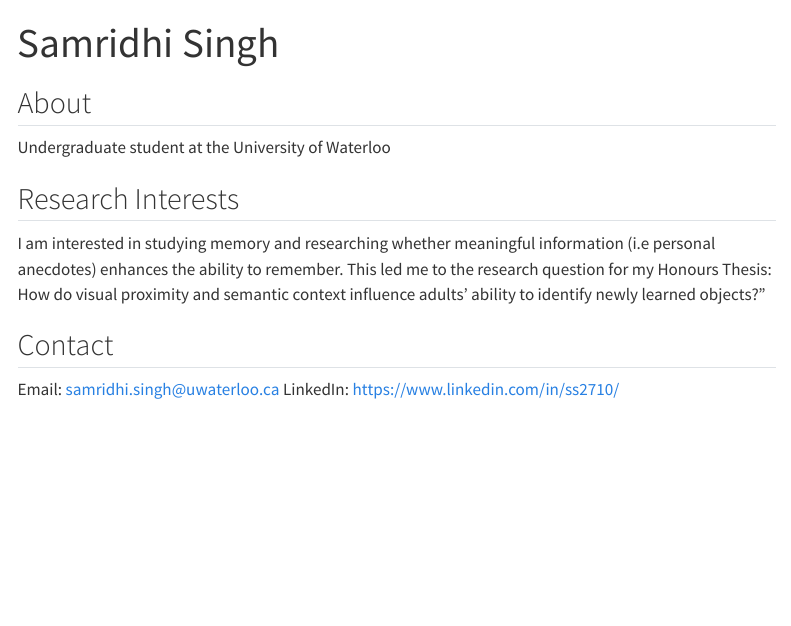
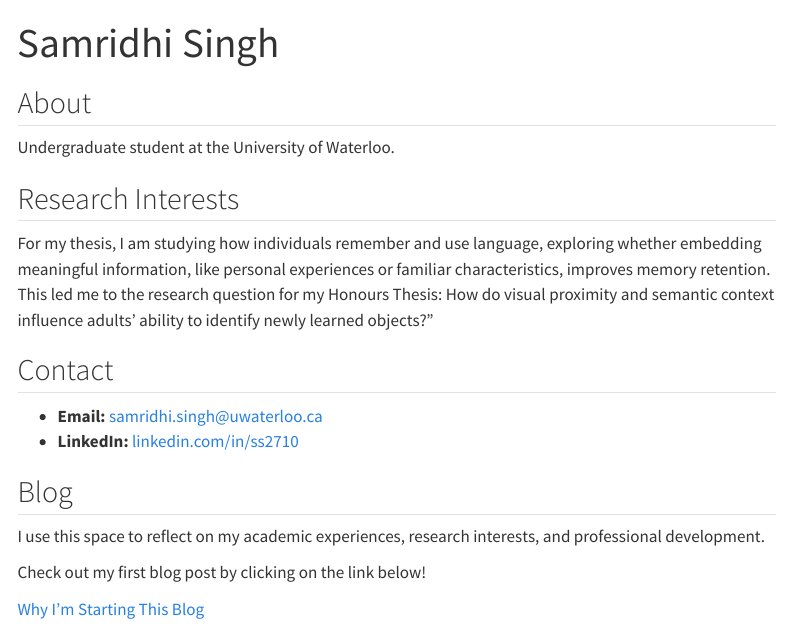
Before and after one commit to samridhi-singh-research/samridhi-singh-research.github.io, a Quarto document (index.qmd): the page in a window 1100 px wide, from its top. Rendered offline with R 4.5, knitr and Pandoc in place of Quarto, with nearby package versions; menus at the side of the page are left out.

```diff
--- a/index.qmd
+++ b/index.qmd
@@ -1,17 +1,28 @@
 ---
 title: "Samridhi Singh"
+format: html
 ---
 
 
 ## About
 
-Undergraduate student at the University of Waterloo
+Undergraduate student at the University of Waterloo.
 
 ## Research Interests
 
-I am interested in studying memory and researching whether meaningful information (i.e personal anecdotes) enhances the ability to remember. This led me to the research question for my Honours Thesis: How do visual proximity and semantic context influence adults’ ability to identify newly learned objects?"
+For my thesis, I am studying how individuals remember and use language, exploring whether embedding meaningful information, like personal experiences or familiar characteristics, improves memory retention. This led me to the research question for my Honours Thesis: How do visual proximity and semantic context influence adults’ ability to identify newly learned objects?"
+
 
 ## Contact
 
-Email: samridhi.singh@uwaterloo.ca
-LinkedIn: https://www.linkedin.com/in/ss2710/
+- **Email:** [samridhi.singh@uwaterloo.ca](mailto:samridhi.singh@uwaterloo.ca)
+- **LinkedIn:** [linkedin.com/in/ss2710](https://www.linkedin.com/in/ss2710/)
+
+
+## Blog
+
+I use this space to reflect on my academic experiences, research interests, and professional development.
+
+Check out my first blog post by clicking on the link below!
+
+[Why I’m Starting This Blog](posts/first-post/index.qmd)
```
